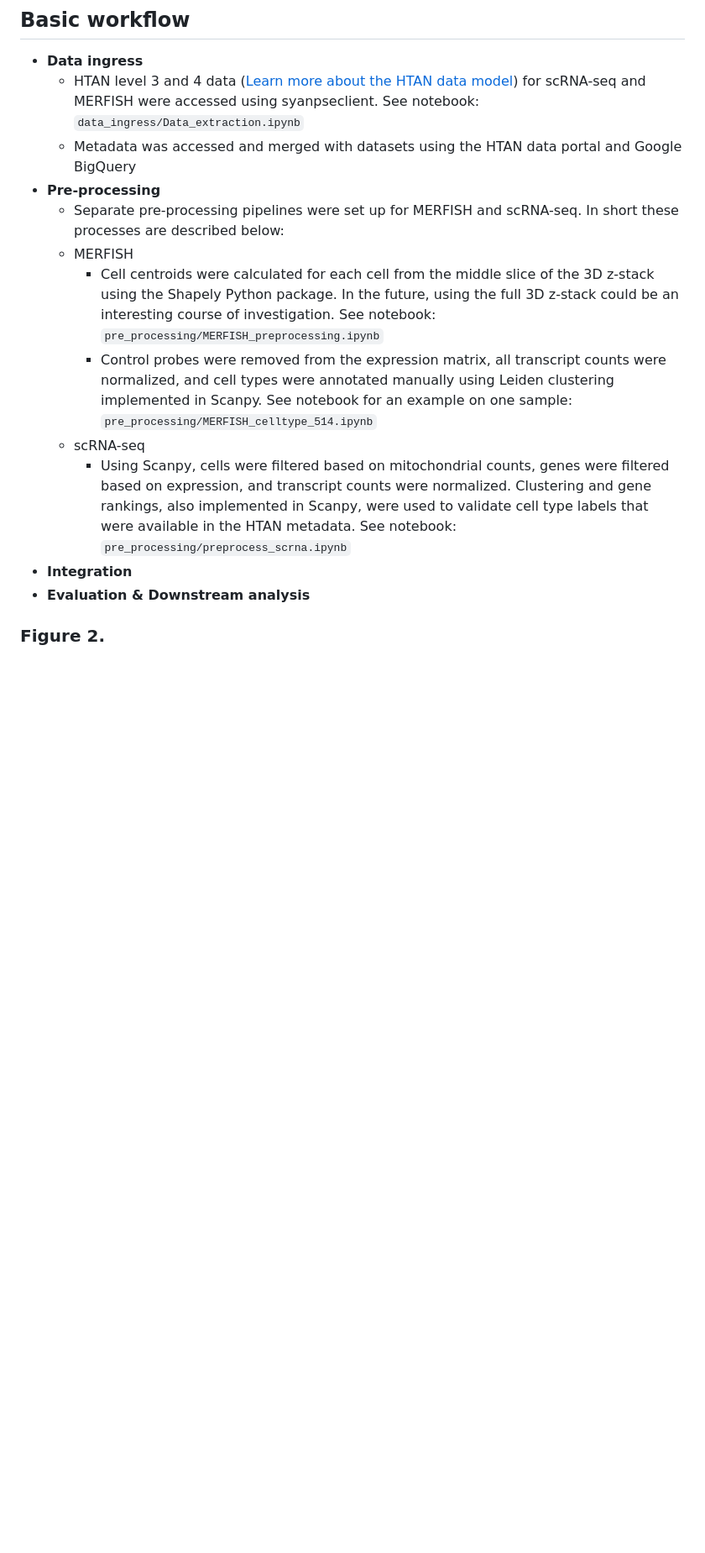
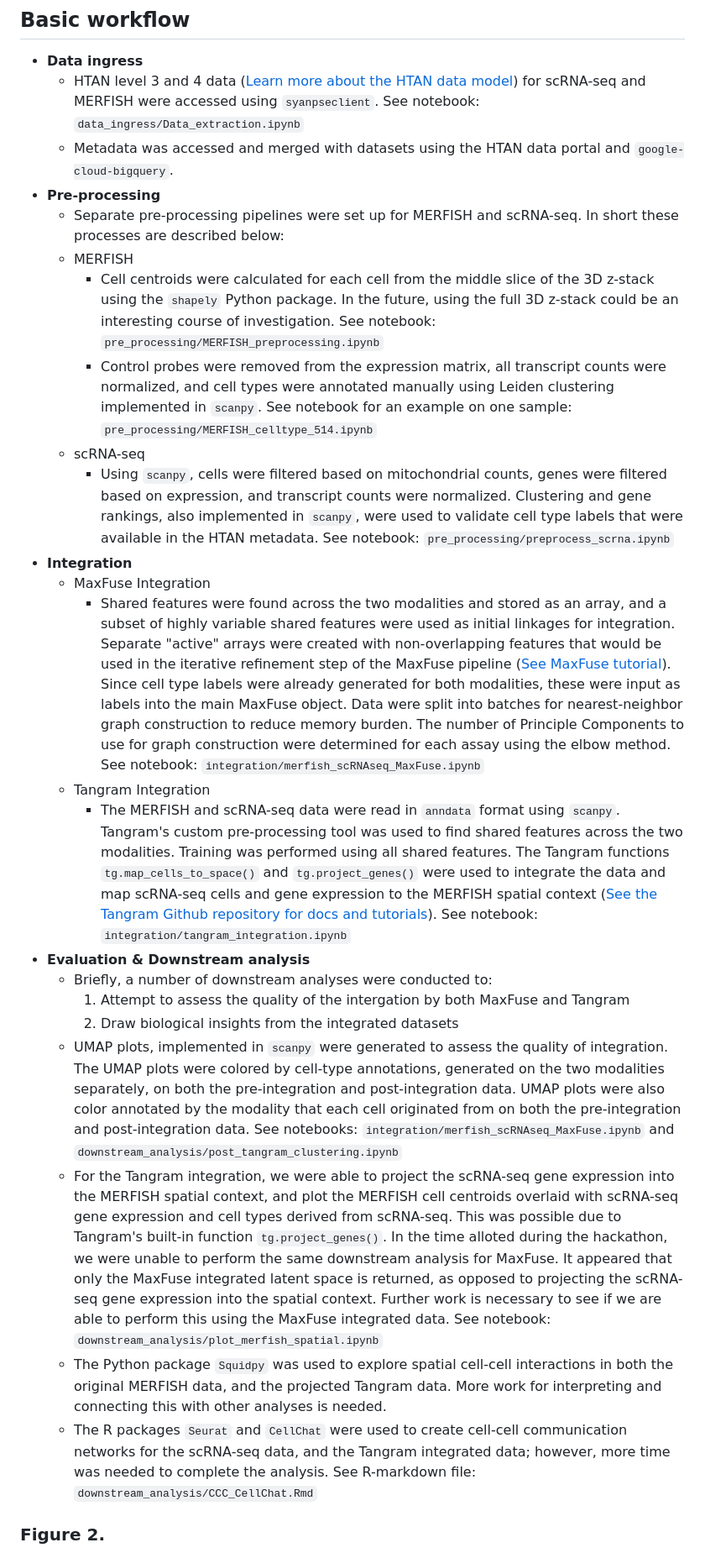
Before and after one commit to NCI-HTAN-Jamborees/Integrating-single-cell-sequencing-and-spatial-omics-data, a Markdown page: README.md, the part around the change printed below. Shown: that part at 84% size. Rendered like a GitHub page; blank space fills up the shorter version.

Commit message:
finish README workflow section

```diff
--- a/README.md
+++ b/README.md
@@ -37,23 +37,45 @@ Figure 1 shows total cell counts from the MERFISH samples. Each MERFISH dataset
 
 - **Data ingress**
     - HTAN level 3 and 4 data ([Learn more about the HTAN data model](https://humantumoratlas.org/standards)) for scRNA-seq and MERFISH were
-      accessed using syanpseclient. See notebook: `data_ingress/Data_extraction.ipynb`
-    - Metadata was accessed and merged with datasets using the HTAN data portal and Google BigQuery
+      accessed using `syanpseclient`. See notebook: `data_ingress/Data_extraction.ipynb`
+    - Metadata was accessed and merged with datasets using the HTAN data portal and `google-cloud-bigquery`.
 - **Pre-processing**
     - Separate pre-processing pipelines were set up for MERFISH and scRNA-seq. In short these processes are described below:
     - MERFISH
-        - Cell centroids were calculated for each cell from the middle slice of the 3D z-stack using the Shapely Python package. In the
+        - Cell centroids were calculated for each cell from the middle slice of the 3D z-stack using the `shapely` Python package. In the
           future, using the full 3D z-stack could be an interesting course of investigation.
           See notebook: `pre_processing/MERFISH_preprocessing.ipynb`
         - Control probes were removed from the expression matrix, all transcript counts were normalized, and cell types were annotated
-          manually using Leiden clustering implemented in Scanpy.
+          manually using Leiden clustering implemented in `scanpy`.
           See notebook for an example on one sample: `pre_processing/MERFISH_celltype_514.ipynb`
     - scRNA-seq
-        - Using Scanpy, cells were filtered based on mitochondrial counts, genes were filtered based on expression, and transcript counts
-          were normalized. Clustering and gene rankings, also implemented in Scanpy, were used to validate cell type labels that were available in the HTAN metadata.
+        - Using `scanpy`, cells were filtered based on mitochondrial counts, genes were filtered based on expression, and transcript counts
+          were normalized. Clustering and gene rankings, also implemented in `scanpy`, were used to validate cell type labels that were available in the HTAN metadata.
           See notebook: `pre_processing/preprocess_scrna.ipynb`
 - **Integration**
+    - MaxFuse Integration
+        - Shared features were found across the two modalities and stored as an array, and a subset of highly variable shared features were
+          used as initial linkages for integration. Separate "active" arrays were created with non-overlapping features that would be used in the iterative refinement step of the MaxFuse pipeline ([See MaxFuse tutorial](https://maxfuse.readthedocs.io/en/latest/tutorials.html)). Since cell type labels were already generated for both modalities, these were input as labels into the main MaxFuse object. Data were split into batches for nearest-neighbor graph construction to reduce memory burden. The number of Principle Components to use for graph construction were determined for each assay using the elbow method.
+          See notebook: `integration/merfish_scRNAseq_MaxFuse.ipynb`
+    - Tangram Integration
+        - The MERFISH and scRNA-seq data were read in `anndata` format using `scanpy`. Tangram's custom pre-processing tool was used to find
+          shared features across the two modalities. Training was performed using all shared features. The Tangram functions `tg.map_cells_to_space()` and `tg.project_genes()` were used to integrate the data and map scRNA-seq cells and gene expression to the MERFISH spatial context ([See the Tangram Github repository for docs and tutorials](https://github.com/broadinstitute/Tangram)).
+          See notebook: `integration/tangram_integration.ipynb`
 - **Evaluation & Downstream analysis**
+    - Briefly, a number of downstream analyses were conducted to:
+        1. Attempt to assess the quality of the intergation by both MaxFuse and Tangram
+        2. Draw biological insights from the integrated datasets
+    - UMAP plots, implemented in `scanpy` were generated to assess the quality of integration. The UMAP plots were colored by cell-type
+      annotations, generated on the two modalities separately, on both the pre-integration and post-integration data. UMAP plots were also color annotated by the modality that each cell originated from on both the pre-integration and post-integration data.
+      See notebooks: `integration/merfish_scRNAseq_MaxFuse.ipynb` and `downstream_analysis/post_tangram_clustering.ipynb`
+    - For the Tangram integration, we were able to project the scRNA-seq gene expression into the MERFISH spatial context, and plot the
+      MERFISH cell centroids overlaid with scRNA-seq gene expression and cell types derived from scRNA-seq. This was possible due to Tangram's built-in function `tg.project_genes()`. In the time alloted during the hackathon, we were unable to perform the same downstream analysis for MaxFuse. It appeared that only the MaxFuse integrated latent space is returned, as opposed to projecting the scRNA-seq gene expression into the spatial context. Further work is necessary to see if we are able to perform this using the MaxFuse integrated data.
+      See notebook: `downstream_analysis/plot_merfish_spatial.ipynb`
+    - The Python package `Squidpy` was used to explore spatial cell-cell interactions in both the original MERFISH data, and the projected
+      Tangram data. More work for interpreting and connecting this with other analyses is needed.
+    - The R packages `Seurat` and `CellChat` were used to create cell-cell communication networks for the scRNA-seq data, and the Tangram
+      integrated data; however, more time was needed to complete the analysis.
+      See R-markdown file: `downstream_analysis/CCC_CellChat.Rmd`
 
 ### Figure 2.
 ![overview](./figures/pipeline_overview.png)
```
Also changed, not shown: other parts of README.md (+1 -1 lines).
